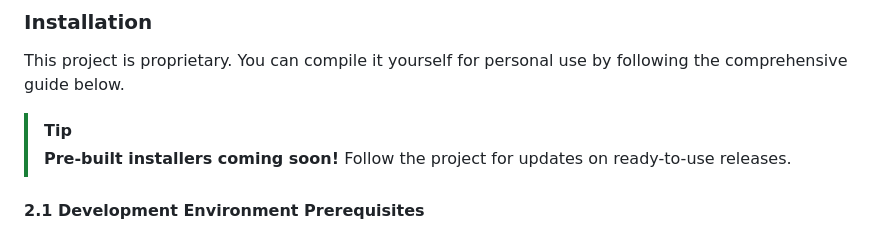
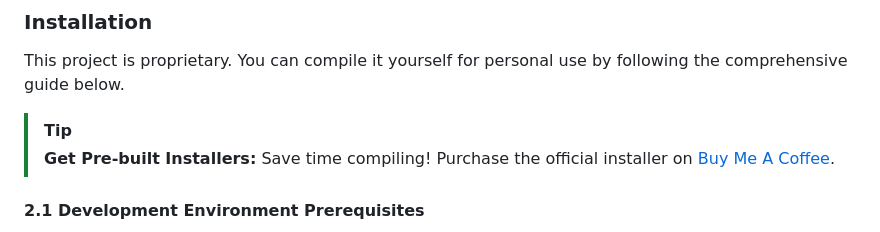
Before and after one commit to Zendevve/CCVG, a Markdown page: README.md, the part around the change. Rendered like a GitHub page.

Commit message:
Add purchase option for pre-built installers
Updated README to include information about purchasing pre-built installers.

Signed-off-by: zdev <86281350+Zendevve@users.noreply.github.com>

```diff
--- a/README.md
+++ b/README.md
@@ -109,7 +109,7 @@ I built **CC Version Guard** to give power back to the creators. It started as a
 This project is proprietary. You can compile it yourself for personal use by following the comprehensive guide below.
 
 > [!TIP]
-> **Pre-built installers coming soon!** Follow the project for updates on ready-to-use releases.
+> **Get Pre-built Installers:** Save time compiling! Purchase the official installer on [Buy Me A Coffee](https://buymeacoffee.com/zendevve/e/503073).
 
 #### 2.1 Development Environment Prerequisites
 
```
